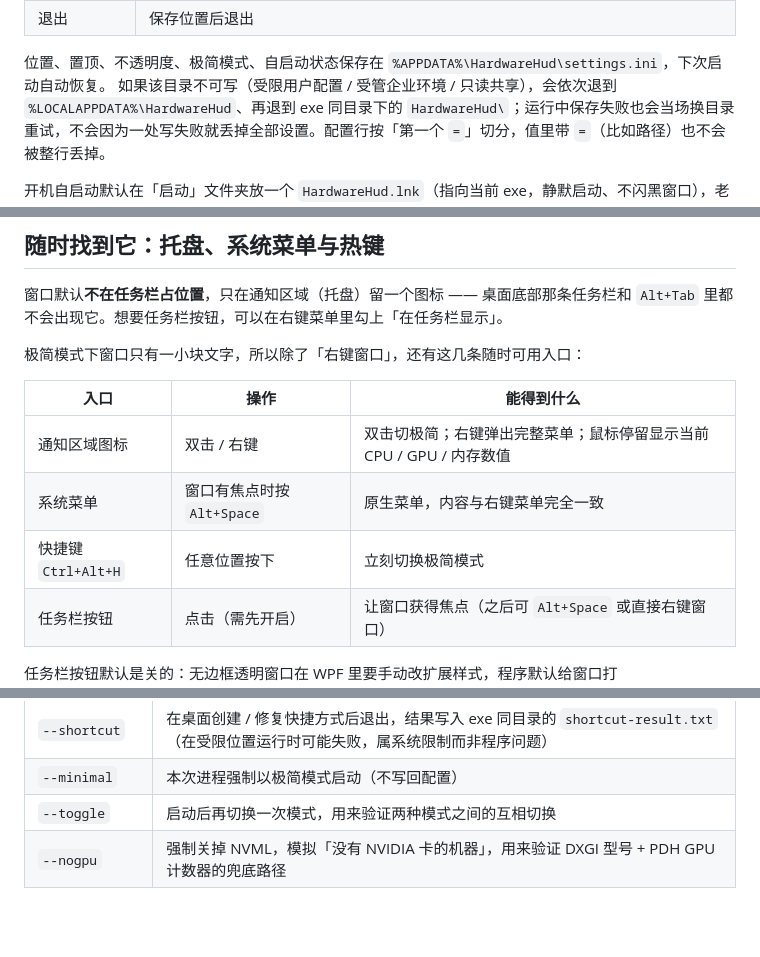
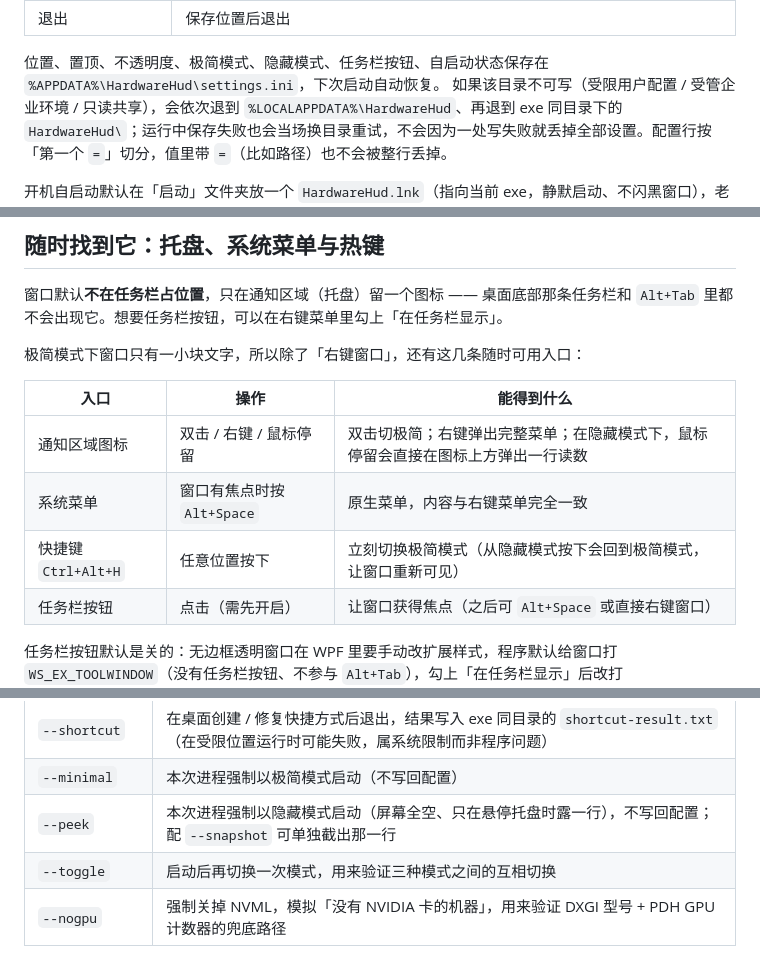
Before and after one commit to xiaodust/hardware-hud, a Markdown page: README.md, 3 parts joined by grey strips. Drawn GitHub-style; blank space fills up the shorter version.

```diff
--- a/README.md
+++ b/README.md
@@ -51,7 +52,7 @@
 | 重新添加托盘图标 | 只在托盘图标注册失败时才出现，点一下会重试并告诉你具体原因 |
 | 退出 | 保存位置后退出 |
 
-位置、置顶、不透明度、极简模式、自启动状态保存在 `%APPDATA%\HardwareHud\settings.ini`，下次启动自动恢复。
+位置、置顶、不透明度、极简模式、隐藏模式、任务栏按钮、自启动状态保存在 `%APPDATA%\HardwareHud\settings.ini`，下次启动自动恢复。
 如果该目录不可写（受限用户配置 / 受管企业环境 / 只读共享），会依次退到 `%LOCALAPPDATA%\HardwareHud`、再退到 exe 同目录下的 `HardwareHud\`；运行中保存失败也会当场换目录重试，不会因为一处写失败就丢掉全部设置。配置行按「第一个 `=`」切分，值里带 `=`（比如路径）也不会被整行丢掉。
 
 开机自启动默认在「启动」文件夹放一个 `HardwareHud.lnk`（指向当前 exe，静默启动、不闪黑窗口），老版本留下的 `HardwareHud.vbs` 会被顺手删掉；快捷方式建不出来时退回注册表 `HKCU\...\CurrentVersion\Run`。三种形式任意一种存在，菜单里就显示为已开启，点一下能全部关掉并清理干净。
@@ -72,9 +73,9 @@
 
 | 入口 | 操作 | 能得到什么 |
 | --- | --- | --- |
-| 通知区域图标 | 双击 / 右键 | 双击切极简；右键弹出完整菜单；鼠标停留显示当前 CPU / GPU / 内存数值 |
+| 通知区域图标 | 双击 / 右键 / 鼠标停留 | 双击切极简；右键弹出完整菜单；在隐藏模式下，鼠标停留会直接在图标上方弹出一行读数 |
 | 系统菜单 | 窗口有焦点时按 `Alt+Space` | 原生菜单，内容与右键菜单完全一致 |
-| 快捷键 `Ctrl+Alt+H` | 任意位置按下 | 立刻切换极简模式 |
+| 快捷键 `Ctrl+Alt+H` | 任意位置按下 | 立刻切换极简模式（从隐藏模式按下会回到极简模式，让窗口重新可见） |
 | 任务栏按钮 | 点击（需先开启） | 让窗口获得焦点（之后可 `Alt+Space` 或直接右键窗口） |
 
 任务栏按钮默认是关的：无边框透明窗口在 WPF 里要手动改扩展样式，程序默认给窗口打 `WS_EX_TOOLWINDOW`（没有任务栏按钮、不参与 `Alt+Tab`），勾上「在任务栏显示」后改打 `WS_EX_APPWINDOW`。系统菜单则用 `WS_SYSMENU` + `SetWindowPos(SWP_FRAMECHANGED)` 补出来 —— 无边框窗口默认是没有系统菜单的。
@@ -241,7 +262,8 @@ HardwareHud.exe --snapshot out.png --scale 2 --wait 5000
 | `--geometry <txt>` | 额外输出窗口 / 画布的实际几何，以及 `tray=` / `hotkey=` / `sysmenu=` / `taskbar=` / `pdh=` / `gpu=` / `tip=` 这些注册与采集状态 |
 | `--shortcut` | 在桌面创建 / 修复快捷方式后退出，结果写入 exe 同目录的 `shortcut-result.txt`（在受限位置运行时可能失败，属系统限制而非程序问题） |
 | `--minimal` | 本次进程强制以极简模式启动（不写回配置） |
-| `--toggle` | 启动后再切换一次模式，用来验证两种模式之间的互相切换 |
+| `--peek` | 本次进程强制以隐藏模式启动（屏幕全空、只在悬停托盘时露一行），不写回配置；配 `--snapshot` 可单独截出那一行 |
+| `--toggle` | 启动后再切换一次模式，用来验证三种模式之间的互相切换 |
 | `--nogpu` | 强制关掉 NVML，模拟「没有 NVIDIA 卡的机器」，用来验证 DXGI 型号 + PDH GPU 计数器的兜底路径 |
 
 同时会在 PNG 旁边写出 `out.png.layout.txt`：逐行的 label / 数字 / 单位 / 曲线窗口 / 说明行的精确包围盒，外加自动检查的 **文字是否重叠、是否越界、是否溢出可用宽度、序列点数与极值**。所有检查项应全部为 `no` / `ok` —— 这是没有肉眼比对时发现排版回归的唯一可靠手段。
```
Also changed, not shown: other parts of README.md (+30 -5 lines), docs/peek.png (added), 1 other file.
